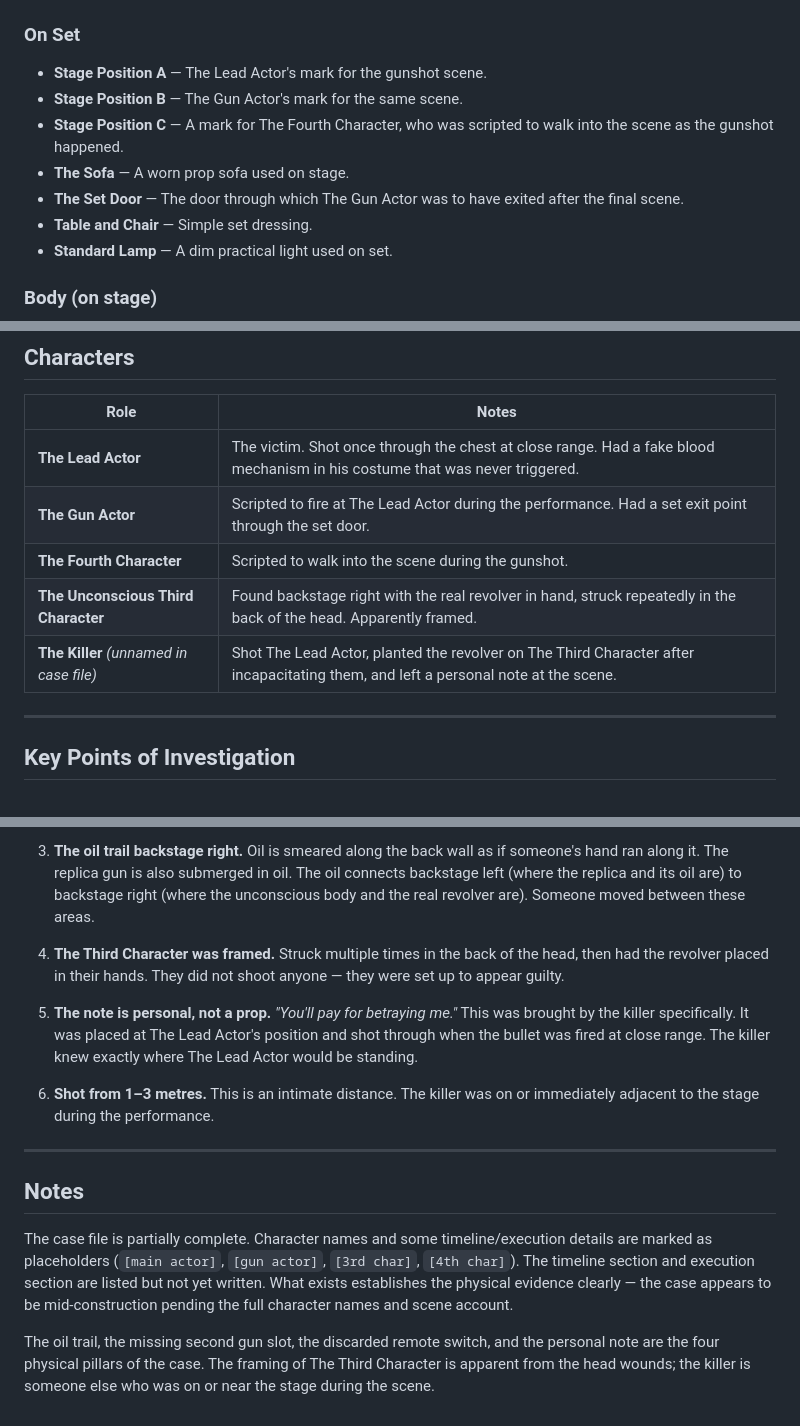
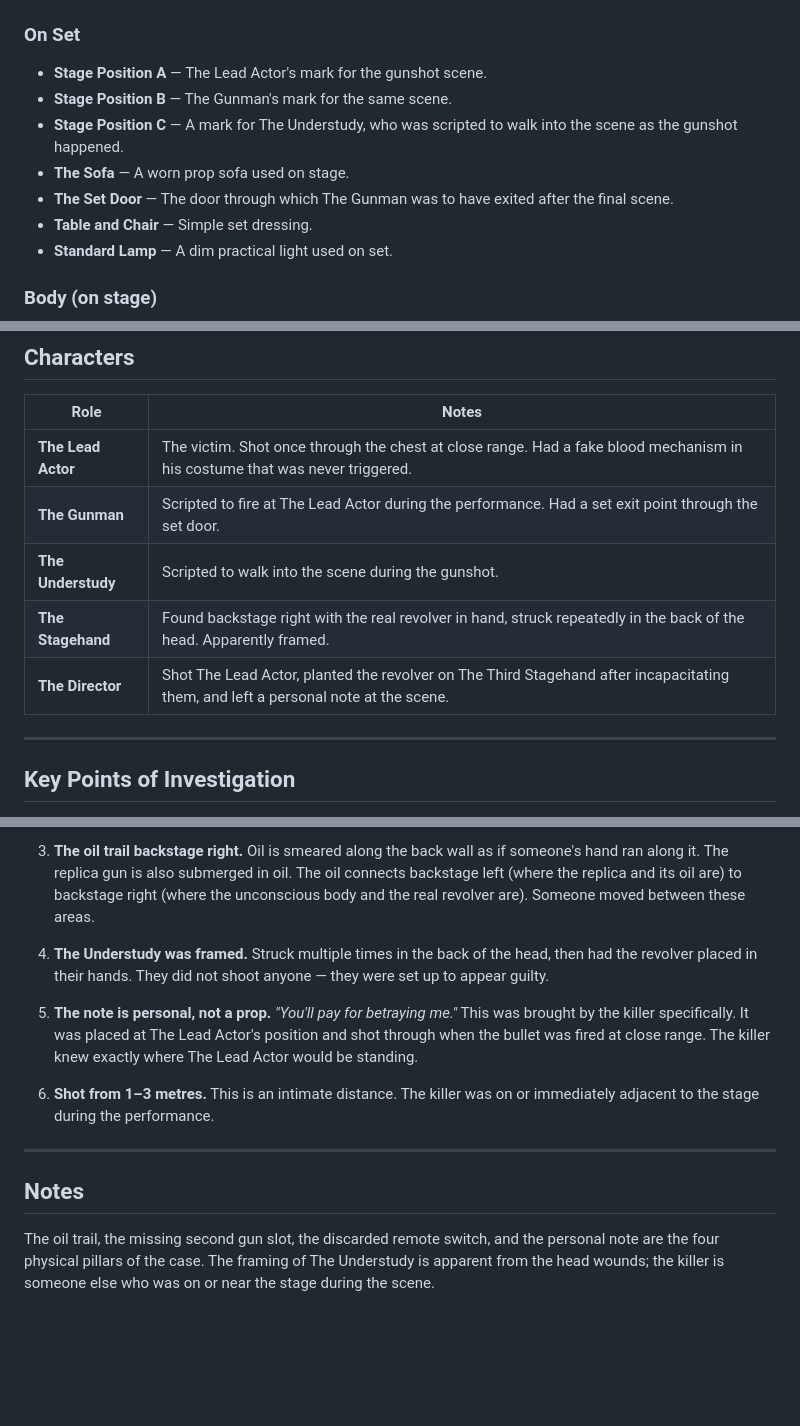
Before and after one commit to AHMEDxHAGAG/The-Void-Case-REST-API-Server, a Markdown page: prompt hell/case_starry_eyed.md, 3 parts joined by grey strips. Drawn GitHub-style; blank space fills up the shorter version.

Commit message:
Update character names and roles in case file

```diff
--- a/prompt hell/case_starry_eyed.md
+++ b/prompt hell/case_starry_eyed.md
@@ -29,10 +29,10 @@ The real revolver — an old model with five unused bullets remaining — was fo
 
 ### On Set
 - **Stage Position A** — The Lead Actor's mark for the gunshot scene.
-- **Stage Position B** — The Gun Actor's mark for the same scene.
-- **Stage Position C** — A mark for The Fourth Character, who was scripted to walk into the scene as the gunshot happened.
+- **Stage Position B** — The Gunman's mark for the same scene.
+- **Stage Position C** — A mark for The Understudy, who was scripted to walk into the scene as the gunshot happened.
 - **The Sofa** — A worn prop sofa used on stage.
-- **The Set Door** — The door through which The Gun Actor was to have exited after the final scene.
+- **The Set Door** — The door through which The Gunman was to have exited after the final scene.
 - **Table and Chair** — Simple set dressing.
 - **Standard Lamp** — A dim practical light used on set.
 
@@ -60,10 +60,10 @@ The real revolver — an old model with five unused bullets remaining — was fo
 | Role | Notes |
 |---|---|
 | **The Lead Actor** | The victim. Shot once through the chest at close range. Had a fake blood mechanism in his costume that was never triggered. |
-| **The Gun Actor** | Scripted to fire at The Lead Actor during the performance. Had a set exit point through the set door. |
-| **The Fourth Character** | Scripted to walk into the scene during the gunshot. |
-| **The Unconscious Third Character** | Found backstage right with the real revolver in hand, struck repeatedly in the back of the head. Apparently framed. |
-| **The Killer** *(unnamed in case file)* | Shot The Lead Actor, planted the revolver on The Third Character after incapacitating them, and left a personal note at the scene. |
+| **The Gunman** | Scripted to fire at The Lead Actor during the performance. Had a set exit point through the set door. |
+| **The Understudy** | Scripted to walk into the scene during the gunshot. |
+| **The Stagehand** | Found backstage right with the real revolver in hand, struck repeatedly in the back of the head. Apparently framed. |
+| **The Director** | Shot The Lead Actor, planted the revolver on The Third Stagehand after incapacitating them, and left a personal note at the scene. |
 
 ---
 
@@ -75,7 +75,7 @@ The real revolver — an old model with five unused bullets remaining — was fo
 
 3. **The oil trail backstage right.** Oil is smeared along the back wall as if someone's hand ran along it. The replica gun is also submerged in oil. The oil connects backstage left (where the replica and its oil are) to backstage right (where the unconscious body and the real revolver are). Someone moved between these areas.
 
-4. **The Third Character was framed.** Struck multiple times in the back of the head, then had the revolver placed in their hands. They did not shoot anyone — they were set up to appear guilty.
+4. **The Understudy was framed.** Struck multiple times in the back of the head, then had the revolver placed in their hands. They did not shoot anyone — they were set up to appear guilty.
 
 5. **The note is personal, not a prop.** *"You'll pay for betraying me."* This was brought by the killer specifically. It was placed at The Lead Actor's position and shot through when the bullet was fired at close range. The killer knew exactly where The Lead Actor would be standing.
 
@@ -85,6 +85,4 @@ The real revolver — an old model with five unused bullets remaining — was fo
 
 ## Notes
 
-The case file is partially complete. Character names and some timeline/execution details are marked as placeholders (`[main actor]`, `[gun actor]`, `[3rd char]`, `[4th char]`). The timeline section and execution section are listed but not yet written. What exists establishes the physical evidence clearly — the case appears to be mid-construction pending the full character names and scene account.
-
-The oil trail, the missing second gun slot, the discarded remote switch, and the personal note are the four physical pillars of the case. The framing of The Third Character is apparent from the head wounds; the killer is someone else who was on or near the stage during the scene.
+The oil trail, the missing second gun slot, the discarded remote switch, and the personal note are the four physical pillars of the case. The framing of The Understudy is apparent from the head wounds; the killer is someone else who was on or near the stage during the scene.
```
Also changed, not shown: other parts of prompt hell/case_starry_eyed.md (+1 -1 lines).
